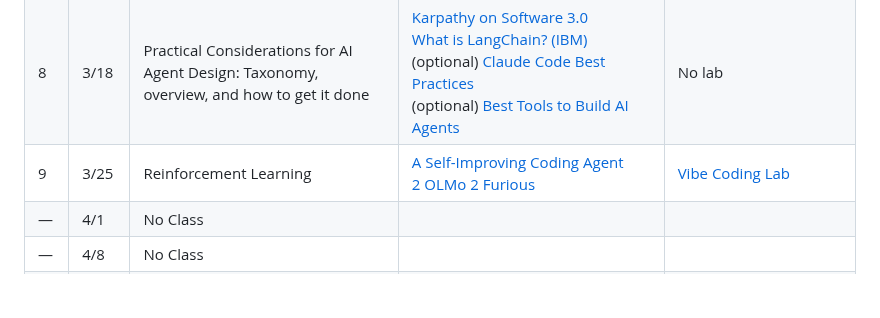
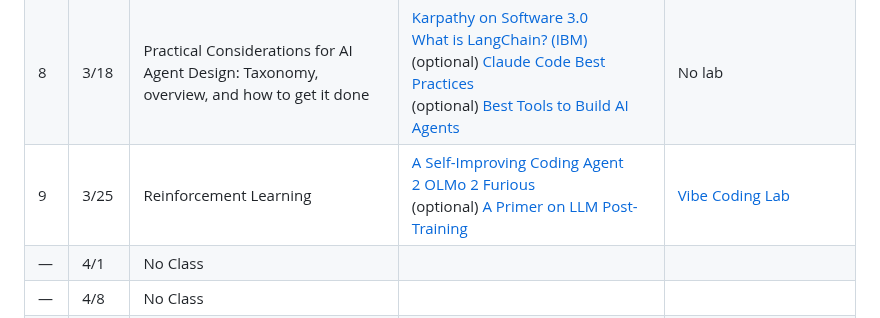
Before and after one commit to michellejm/Agentic_AI_Spring26, a Markdown page: README.md, the part around the change. GitHub-like rendering; blank space fills up the shorter version.

Commit message:
Add optional PyTorch post-training primer to Week 9

```diff
--- a/README.md
+++ b/README.md
@@ -129,7 +129,7 @@ The readings/lab should be completed before the class session they are listed fo
 | 6  | 3/4      | Context, Memory | [Architecting Efficient Context-Aware Multi-Agent Framework](https://developers.googleblog.com/architecting-efficient-context-aware-multi-agent-framework-for-production/) <br> (optional) [Cognitive Architectures for Language Agents](https://arxiv.org/abs/2309.02427) <br> [How We Built Our Multi-Agent Research System](https://www.anthropic.com/engineering/multi-agent-research-system) <br>  | **Problem Statement** + [Multi-Agent Lab](https://github.com/michellejm/Agentic_AI_Spring26/blob/main/Week5_Design-Context/lab_instructions.md) |
 | 7  | 3/11     | Project Design Review (Zoom) | 1:1 project meetings | **Project Design** (due 8pm on 3/10) |
 | 8  | 3/18     | Practical Considerations for AI Agent Design: Taxonomy, overview, and how to get it done | [Karpathy on Software 3.0](https://x.com/karpathy/status/2015883857489522876) <br> [What is LangChain? (IBM)](https://www.ibm.com/think/topics/langchain) <br> (optional) [Claude Code Best Practices](https://code.claude.com/docs/en/best-practices) <br> (optional) [Best Tools to Build AI Agents](https://www.thetoolnerd.com/p/best-tools-to-build-ai-agents) | No lab |
-| 9  | 3/25     | Reinforcement Learning | [A Self-Improving Coding Agent](https://arxiv.org/abs/2504.15228) <br> [2 OLMo 2 Furious](https://arxiv.org/abs/2501.00656) | [Vibe Coding Lab](https://github.com/michellejm/Agentic_AI_Spring26/blob/main/Week9-RLHF/vibe_coding_lab.md) |
+| 9  | 3/25     | Reinforcement Learning | [A Self-Improving Coding Agent](https://arxiv.org/abs/2504.15228) <br> [2 OLMo 2 Furious](https://arxiv.org/abs/2501.00656) <br> (optional) [A Primer on LLM Post-Training](https://pytorch.org/blog/a-primer-on-llm-post-training/) | [Vibe Coding Lab](https://github.com/michellejm/Agentic_AI_Spring26/blob/main/Week9-RLHF/vibe_coding_lab.md) |
 | —  | 4/1      | No Class |  |  |
 | —  | 4/8      | No Class |  |  |
 | 10  | 4/15     | Agent Evaluation and Governance | [Best Practices for Agentic Benchmarks](https://arxiv.org/abs/2507.02825) <br> [Survey on LLM-as-Judge](https://arxiv.org/abs/2411.15594) <br> [LLM-as-a-Judge Explained](https://www.confident-ai.com/blog/why-llm-as-a-judge-is-the-best-llm-evaluation-method) <br> [Agentic AI: Comparing Open-Source Frameworks](https://medium.com/data-science-collective/agentic-ai-comparing-new-open-source-frameworks-21ec676732df) <br> (optional) [LangChain Quickstart](https://docs.langchain.com/oss/python/langchain/quickstart) <br> (optional) [DSPy Docs](https://dspy.ai/) <br> [AI Agents in Action (WEF)](https://www.weforum.org/publications/ai-agents-in-action-foundations-for-evaluation-and-governance/) | RLHF Lab |
```
